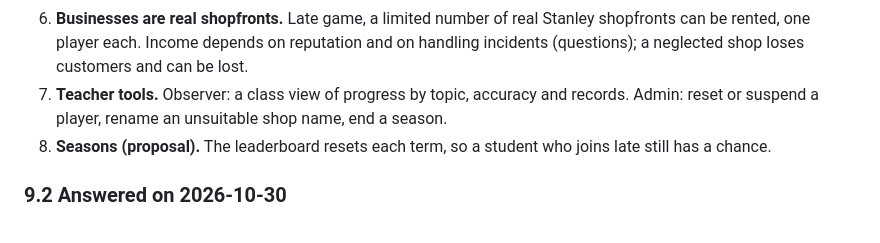
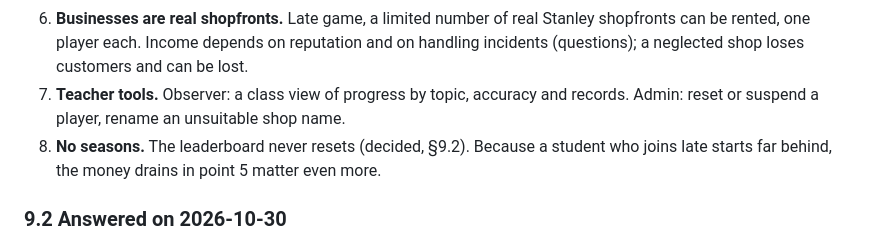
Before and after one commit to SSC-Program-Team/cit-game, a Markdown page: docs/design/stanley-expansion.md, the part around the change. GitHub-like rendering.

Commit message:
docs: no seasons
Co-Authored-By: Claude Opus 5.5 <noreply@anthropic.com>
Claude-Session: https://claude.ai/code/session_017uvEGxqcJDC9kq7YEi52F7

```diff
--- a/docs/design/stanley-expansion.md
+++ b/docs/design/stanley-expansion.md
@@ -253,9 +253,9 @@ owner will provide the question bank; the map has been redrawn from real coordin
    be rented, one player each. Income depends on reputation and on handling incidents (questions);
    a neglected shop loses customers and can be lost.
 7. **Teacher tools.** Observer: a class view of progress by topic, accuracy and records.
-   Admin: reset or suspend a player, rename an unsuitable shop name, end a season.
-8. **Seasons (proposal).** The leaderboard resets each term, so a student who joins late still has
-   a chance.
+   Admin: reset or suspend a player, rename an unsuitable shop name.
+8. **No seasons.** The leaderboard never resets (decided, §9.2). Because a student who joins late
+   starts far behind, the money drains in point 5 matter even more.
 
 ### 9.2 Answered on 2026-10-30
 
```
